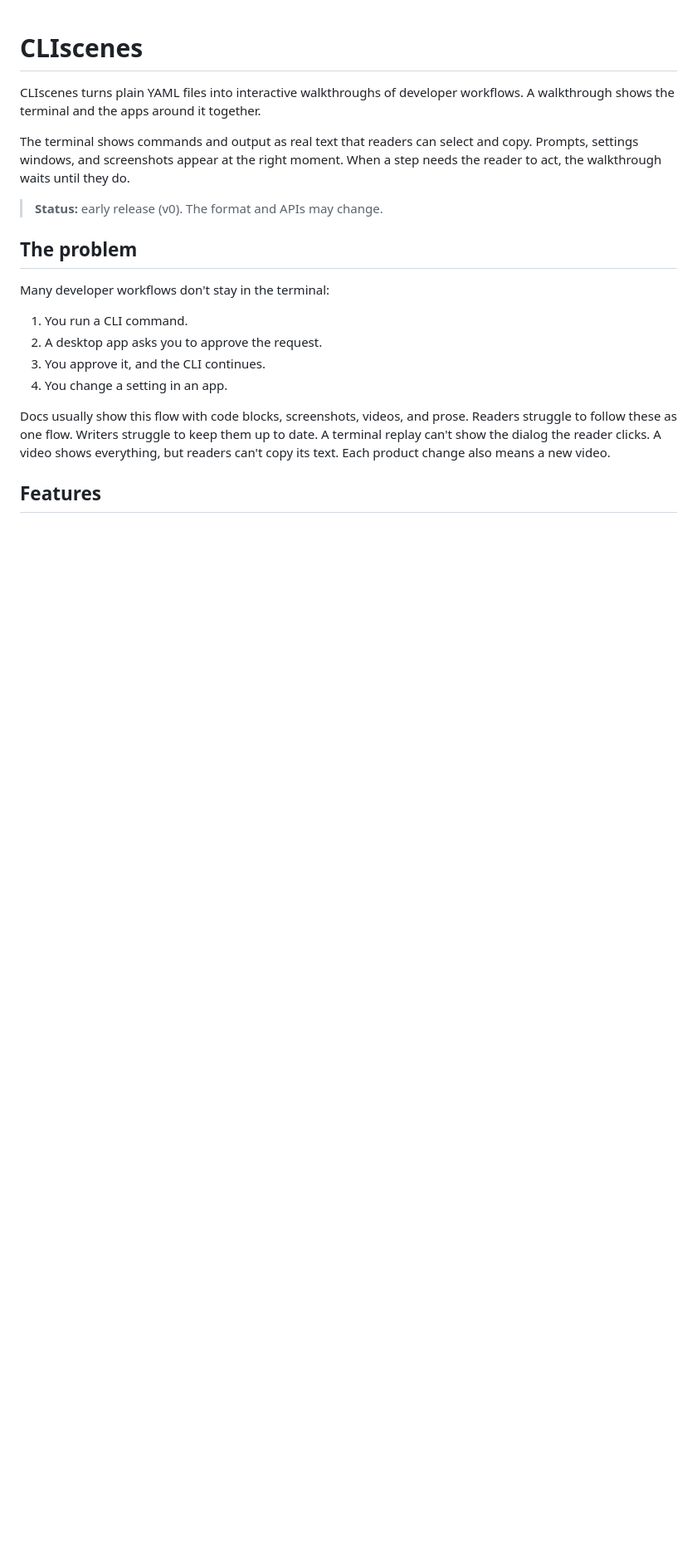
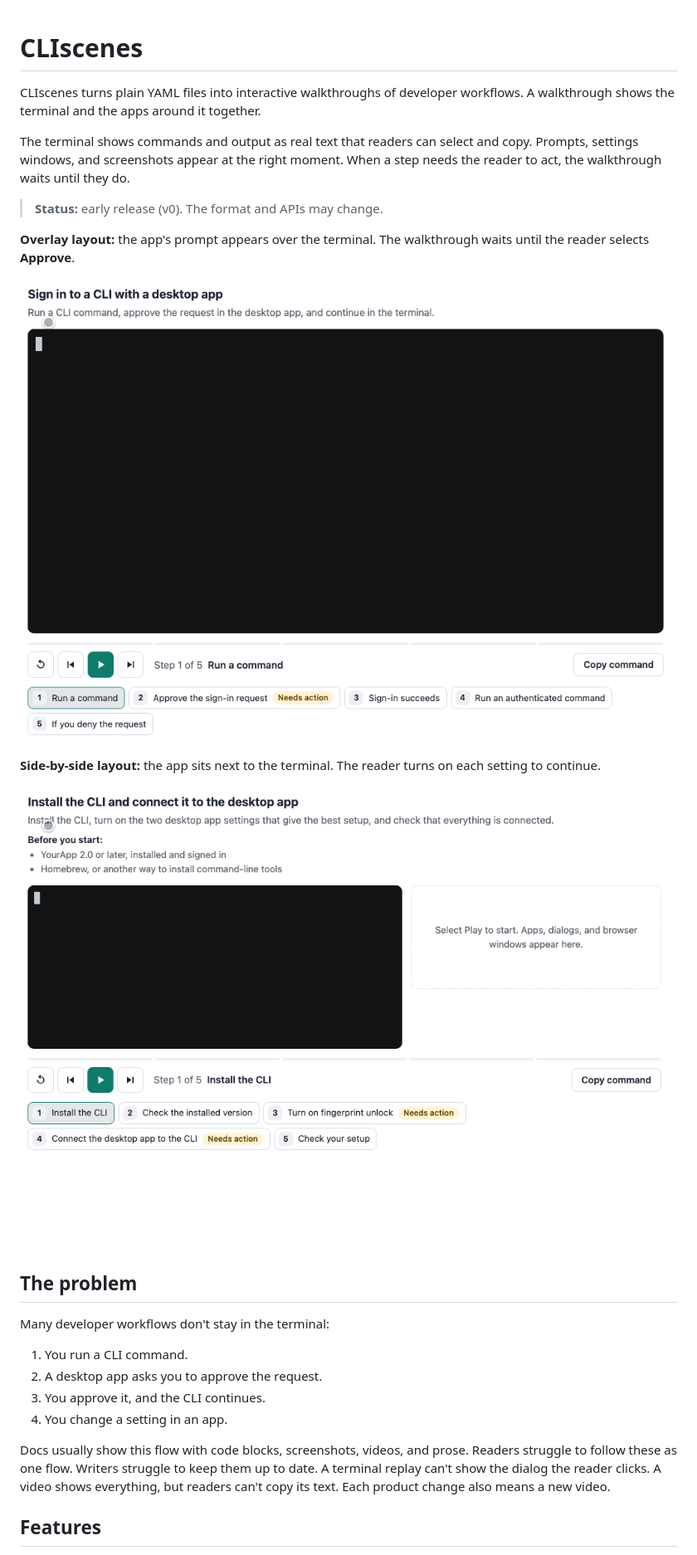
Before and after one commit to libutcher/CLIscenes, a Markdown page: README.md, the part around one of its changes. Shown at 83% size. GitHub-like rendering; pictures changed too: docs/media/overlay.gif (added), docs/media/side-by-side.gif (added); blank space fills up the shorter version.

```diff
--- a/README.md
+++ b/README.md
@@ -5,6 +5,14 @@ CLIscenes turns plain YAML files into interactive walkthroughs of developer work
 The terminal shows commands and output as real text that readers can select and copy. Prompts, settings windows, and screenshots appear at the right moment. When a step needs the reader to act, the walkthrough waits until they do.
 
 > **Status:** early release (v0). The format and APIs may change.
+
+**Overlay layout:** the app's prompt appears over the terminal. The walkthrough waits until the reader selects **Approve**.
+
+![A terminal runs "your-cli signin" and waits. An approval window from YourApp appears over the terminal. A cursor selects Approve, the window closes, and the terminal shows the sign-in succeed and a list of projects.](docs/media/overlay.gif)
+
+**Side-by-side layout:** the app sits next to the terminal. The reader turns on each setting to continue.
+
+![A terminal installs your-cli and checks its version. Beside it, a YourApp settings window highlights a setting. A cursor turns on "Unlock with fingerprint", then "Integrate with the CLI", and the terminal runs "your-cli whoami" to show the connected account.](docs/media/side-by-side.gif)
 
 ## The problem
 
```
Also changed, not shown: other parts of README.md (+1 -0 lines), 4 other files.
